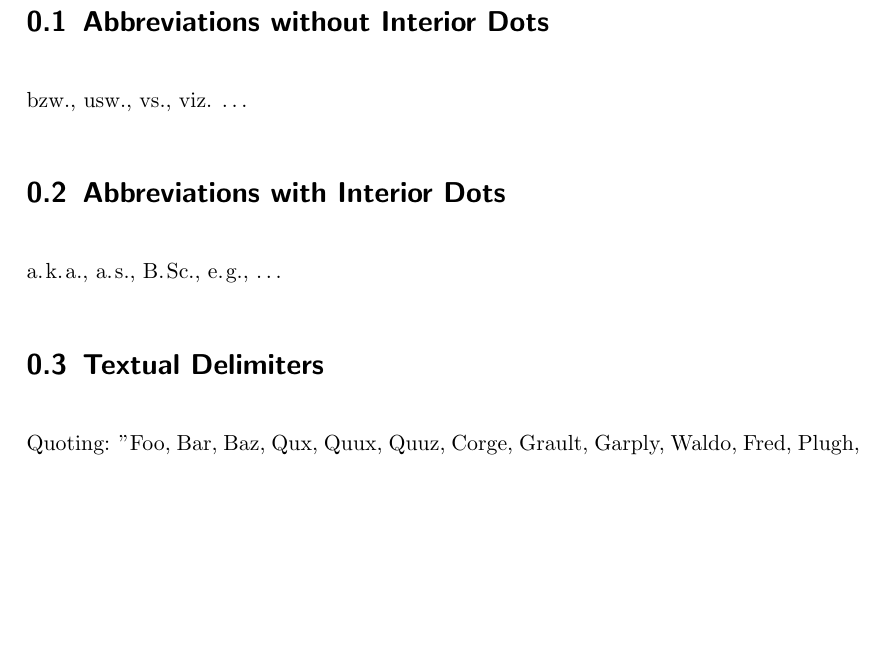
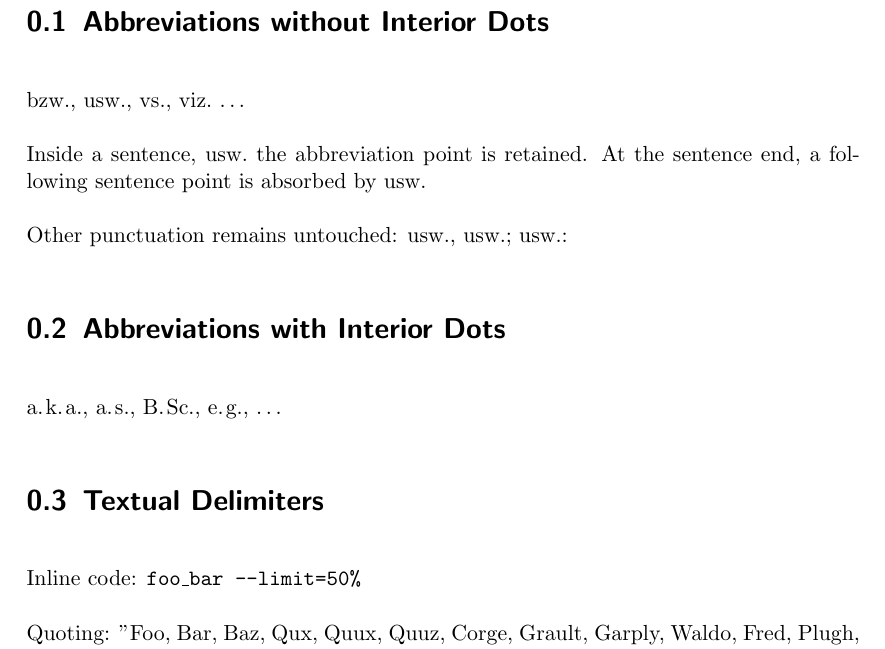
Before and after one commit to kvn-dtrx/dia-tex, a LaTeX problem sheet (examples/text-macros/main.tex, which reads src/dia-tex/my-text-macros.sty): part of page 2 of 2 before the commit and part of page 2 of 3 after it, cut so that both start at the same text, the shorter picture padded with empty space. Compiled offline with pdfLaTeX.

Commit message:
wip: Intermediate Commit @ 2026-09-06T18:20:11+02:00

```diff
--- a/examples/text-macros/main.tex
+++ b/examples/text-macros/main.tex
@@ -29,11 +29,17 @@
 
 \bzw{}, \usw{}, \vs{}, \viz{} \ldots{}
 
+Inside a sentence, \usw{} the abbreviation point is retained. At the sentence end, a following sentence point is absorbed by \usw{}.
+
+Other punctuation remains untouched: \usw{}, \usw{}; \usw{}:
+
 \section{Abbreviations with Interior Dots}
 
 \aka{}, \as{}, \BSc{}, \eg{}, \ldots{}
 
 \section{Textual Delimiters}
+
+Inline code: \code{foo\_bar -{}-limit=50\%}
 
 Quoting: \quoting{Foo, Bar, Baz, Qux, Quux, Quuz, Corge, Grault, Garply, Waldo, Fred, Plugh, Xyzzy, Thud}
 
--- a/src/dia-tex/my-text-macros.sty
+++ b/src/dia-tex/my-text-macros.sty
@@ -13,44 +13,86 @@
 % Auxiliary macro for the interletter space
 \newcommand*{\spatium}{\kern 0.1em\relax}
 
+% Preserves the customary empty group and absorbs a duplicate sentence point
+\newcommand*{\my@abbreviation}[1]{%
+    #1%
+    \futurelet\my@abbreviation@next\my@abbreviation@group
+}
+
+\newcommand*{\my@abbreviation@group}{%
+\ifx\my@abbreviation@next\bgroup
+    \expandafter\@firstoftwo
+\else
+    \expandafter\@secondoftwo
+\fi
+{\my@abbreviation@consume@group}%
+{\my@abbreviation@period}%
+}
+
+\newcommand*{\my@abbreviation@consume@group}[1]{%
+    #1%
+    \my@abbreviation@period
+}
+
+\newcommand*{\my@abbreviation@period}{%
+    \futurelet\my@abbreviation@next\my@abbreviation@period@check
+}
+
+\newcommand*{\my@abbreviation@period@check}{%
+\ifx\my@abbreviation@next.%
+    \expandafter\@firstoftwo
+\else
+    \expandafter\@secondoftwo
+\fi
+{\my@abbreviation@gobble@period}%
+{\@}%
+}
+
+\newcommand*{\my@abbreviation@gobble@period}[1]{}
+
 % Macros for abbreviations without interior dots
-\newcommand*{\bzw}{bzw.}
-\newcommand*{\usw}{usw.}
-\newcommand*{\vs}{vs.}
-\newcommand*{\viz}{viz.}
+\newcommand*{\bzw}{\my@abbreviation{bzw.}}
+\newcommand*{\etc}{\my@abbreviation{etc.}}
+\newcommand*{\usw}{\my@abbreviation{usw.}}
+\newcommand*{\vs}{\my@abbreviation{vs.}}
+\newcommand*{\viz}{\my@abbreviation{viz.}}
 
 % Macros for abbreviations with interior dots
-\newcommand*{\aka}{a.{\spatium}k.{\spatium}a.}
-\newcommand*{\as}{a.{\spatium}s.}
-\newcommand*{\BSc}{B.{\spatium}Sc.}
+\newcommand*{\aka}{\my@abbreviation{a.{\spatium}k.{\spatium}a.}}
+\newcommand*{\as}{\my@abbreviation{a.{\spatium}s.}}
+\newcommand*{\BSc}{\my@abbreviation{B.{\spatium}Sc.}}
 % % `\dh` is already defined by `fontenc` with T1 option.
 % \newcommand*{\dh}{d.{\spatium}h.}
-\newcommand*{\eg}{e.{\spatium}g.}
-\newcommand*{\fue}{f.{\spatium}ü.}
-\newcommand*{\iA}{i.{\spatium}A.}
-\newcommand*{\ie}{i.{\spatium}e.}
-\newcommand*{\io}{i.{\spatium}o.}
-\newcommand*{\iV}{i.{\spatium}V.}
-\newcommand*{\loccit}{loc.{\spatium}cit.}
-\newcommand*{\maW}{m.{\spatium}a.{\spatium}W}
-\newcommand*{\MSc}{M.{\spatium}Sc.}
-\newcommand*{\NN}{N.{\spatium}N.}
-\newcommand*{\oae}{o.{\spatium}ä.}
-\newcommand*{\opcit}{op.{\spatium}cit.}
-\newcommand*{\PhD}{Ph.{\spatium}D.}
-\newcommand*{\ProfDr}{Prof.{\spatium}Dr.}
-\newcommand*{\PS}{p.{\spatium}s.}
-\newcommand*{\RIP}{R.{\spatium}I.{\spatium}P.}
-\newcommand*{\ua}{u.{\spatium}a.}
-\newcommand*{\wrt}{w.{\spatium}r.{\spatium}t.}
-\newcommand*{\zB}{z.{\spatium}B.}
+\newcommand*{\eg}{\my@abbreviation{e.{\spatium}g.}}
+\newcommand*{\fue}{\my@abbreviation{f.{\spatium}ü.}}
+\newcommand*{\iA}{\my@abbreviation{i.{\spatium}A.}}
+\newcommand*{\ie}{\my@abbreviation{i.{\spatium}e.}}
+\newcommand*{\io}{\my@abbreviation{i.{\spatium}o.}}
+\newcommand*{\iV}{\my@abbreviation{i.{\spatium}V.}}
+\newcommand*{\loccit}{\my@abbreviation{loc.{\spatium}cit.}}
+\newcommand*{\maW}{\my@abbreviation{m.{\spatium}a.{\spatium}W.}}
+\newcommand*{\MSc}{\my@abbreviation{M.{\spatium}Sc.}}
+\newcommand*{\NN}{\my@abbreviation{N.{\spatium}N.}}
+\newcommand*{\oae}{\my@abbreviation{o.{\spatium}ä.}}
+\newcommand*{\opcit}{\my@abbreviation{op.{\spatium}cit.}}
+\newcommand*{\PhD}{\my@abbreviation{Ph.{\spatium}D.}}
+\newcommand*{\ProfDr}{\my@abbreviation{Prof.{\spatium}Dr.}}
+\newcommand*{\PS}{\my@abbreviation{p.{\spatium}s.}}
+\newcommand*{\RIP}{\my@abbreviation{R.{\spatium}I.{\spatium}P.}}
+\newcommand*{\ua}{\my@abbreviation{u.{\spatium}a.}}
+\newcommand*{\wrt}{\my@abbreviation{w.{\spatium}r.{\spatium}t.}}
+\newcommand*{\zB}{\my@abbreviation{z.{\spatium}B.}}
 
 \let\olddh=\dh%
-\def\dh{d.{\spatium}h.}
+\def\dh{\my@abbreviation{d.{\spatium}h.}}
 
 % ---
 
 % Shortcuts for textual delimiters
+
+% Semantic inline source code.  Keep the presentation here rather than at
+% call sites so that generated and handwritten documents use the same style.
+\DeclareRobustCommand{\code}[1]{\texttt{#1}}
 
 \newcommand*{\quoting}[1]{\textquotedblright#1\textquotedblleft}
 \newcommand*{\colloquial}[1]{\textquotedblright#1\textquotedblleft}
@@ -64,7 +106,7 @@
 \@ifpackageloaded{numprint}{
     \nprounddigits{2}
 }{%
-    \PackageWarning{my-math-macros}{`numprint` not loaded. \string\numprint will be a no-op}%
+    \PackageWarning{my-text-macros}{Package numprint not loaded. \string\numprint will be a no-op}%
     \newcommand{\numprint}[1]{%
         \@namedef{#1}%
     }%
@@ -78,7 +120,7 @@
 % Date-related
 
 \@ifpackageloaded{datetime2}{}{%
-    \PackageWarning{my-math-macros}{`datetime` not loaded. \string\DTMdisplaydate will be a no-op}%
+    \PackageWarning{my-text-macros}{Package datetime2 not loaded. \string\DTMdisplaydate will be a no-op}%
     \newcommand{\DTMdisplaydate}[4]{%
         \@namedef{#1}{#2}{#3}{#4}%
     }%
```
Also changed, not shown: Makefile.
